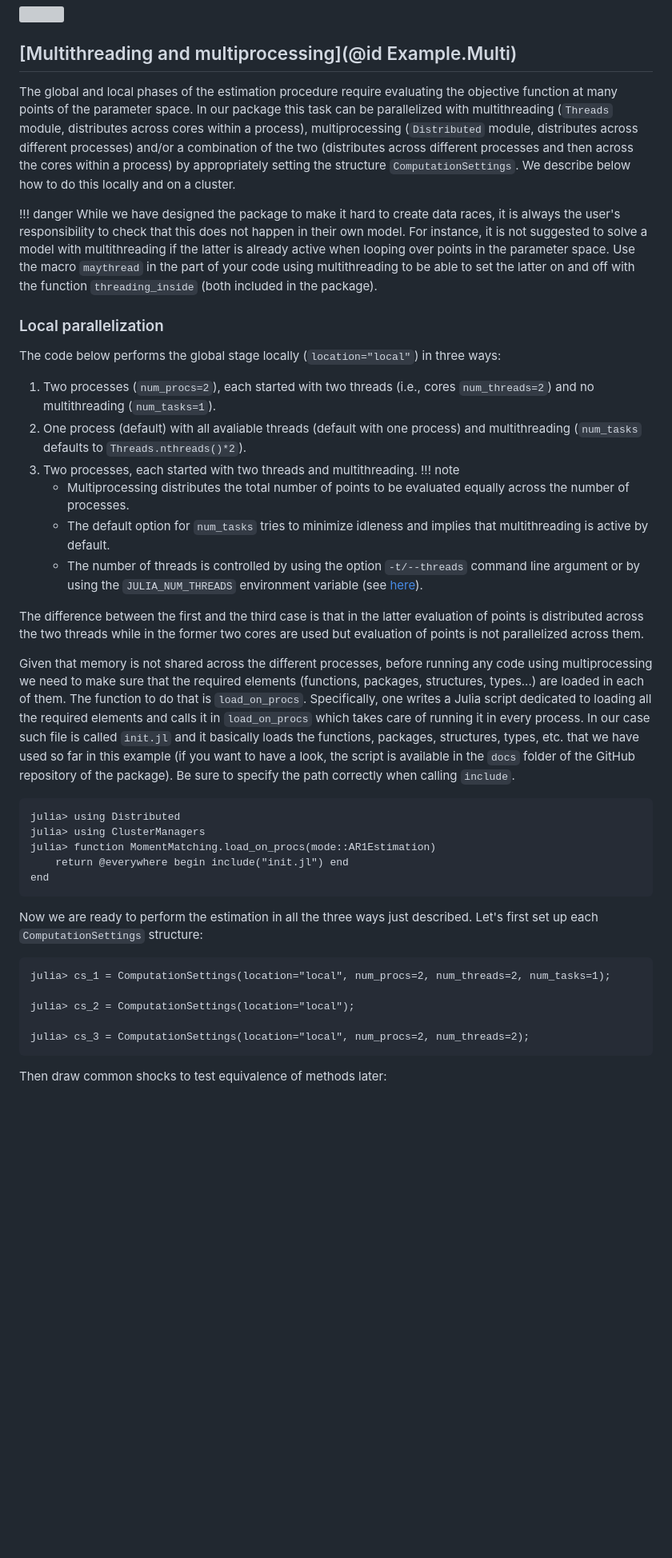
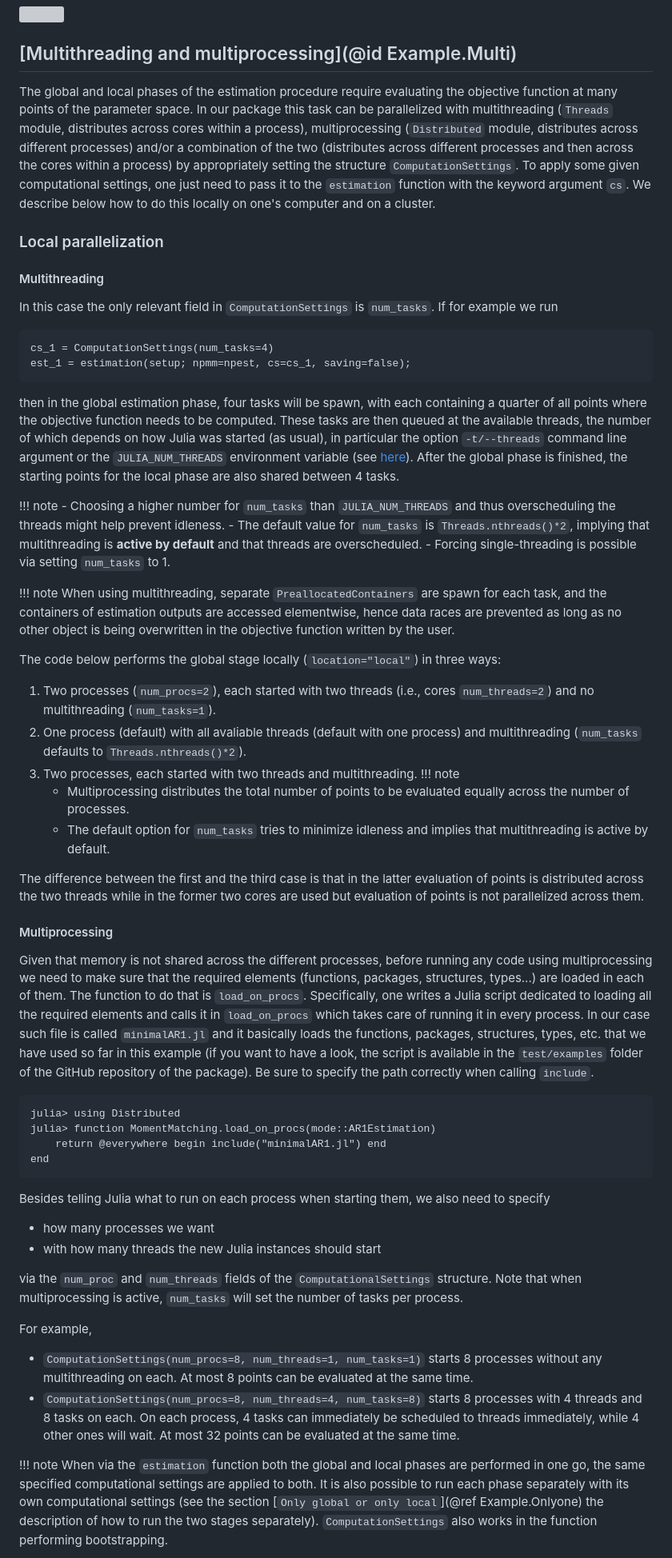
Before and after one commit to ZoltanRacz/MomentMatching.jl, a Markdown page: docs/src/examples.md, the part around the change printed below. Shown: that part at 80% size. GitHub-like rendering; blank space fills up the shorter version; grey boxes are pictures that could not be loaded.

````diff
--- a/docs/src/examples.md
+++ b/docs/src/examples.md
@@ -292,12 +292,27 @@ savefig("fbootstrap.svg"); nothing # hide
 ![](fbootstrap.svg)
 
 ## [Multithreading and multiprocessing](@id Example.Multi)
-The global and local phases of the estimation procedure require evaluating the objective function at many points of the parameter space. In our package this task can be parallelized with multithreading (`Threads` module, distributes across cores within a process), multiprocessing (`Distributed` module, distributes across different processes) and/or a combination of the two (distributes across different processes and then across the cores within a process) by appropriately setting the structure `ComputationSettings`. We describe below how to do this locally and on a cluster.
-
-!!! danger
-    While we have designed the package to make it hard to create data races, it is always the user's responsibility to check that this does not happen in their own model. For instance, it is not suggested to solve a model with multithreading if the latter is already active when looping over points in the parameter space. Use the macro `maythread` in the part of your code using multithreading to be able to set the latter on and off with the function `threading_inside` (both included in the package).
+The global and local phases of the estimation procedure require evaluating the objective function at many points of the parameter space. In our package this task can be parallelized with multithreading (`Threads` module, distributes across cores within a process), multiprocessing (`Distributed` module, distributes across different processes) and/or a combination of the two (distributes across different processes and then across the cores within a process) by appropriately setting the structure `ComputationSettings`. To apply some given computational settings, one just need to pass it to the `estimation` function with the keyword argument `cs`. We describe below how to do this locally on one's computer and on a cluster.
 
 ### Local parallelization
+
+#### Multithreading
+
+In this case the only relevant field in `ComputationSettings` is `num_tasks`. If for example we run
+```@example
+cs_1 = ComputationSettings(num_tasks=4)
+est_1 = estimation(setup; npmm=npest, cs=cs_1, saving=false);
+```
+then in the global estimation phase, four tasks will be spawn, with each containing a quarter of all points where the objective function needs to be computed. These tasks are then queued at the available threads, the number of which depends on how Julia was started (as usual), in particular the option `-t/--threads` command line argument or  the `JULIA_NUM_THREADS` environment variable (see [here](https://docs.julialang.org/en/v1/manual/multi-threading/)). After the global phase is finished, the starting points for the local phase are also shared between 4 tasks.
+
+!!! note
+    - Choosing a higher number for `num_tasks` than `JULIA_NUM_THREADS` and thus overscheduling the threads might help prevent idleness.
+    - The default value for `num_tasks` is `Threads.nthreads()*2`, implying that multithreading is **active by default** and that threads are overscheduled.
+    - Forcing single-threading is possible via setting `num_tasks` to 1.
+
+!!! note
+    When using multithreading, separate `PreallocatedContainers` are spawn for each task, and the containers of estimation outputs are accessed elementwise, hence data races are prevented as long as no other object is being overwritten in the objective function written by the user.
+
 The code below performs the global stage locally (`location="local"`) in three ways:
 1. Two processes (`num_procs=2`), each started with two threads (i.e., cores `num_threads=2`) and no multithreading (`num_tasks=1`).
 2. One process (default) with all avaliable threads (default with one process) and multithreading (`num_tasks` defaults to `Threads.nthreads()*2`).
@@ -305,28 +320,31 @@ The code below performs the global stage locally (`location="local"`) in three w
 !!! note
     - Multiprocessing distributes the total number of points to be evaluated equally across the number of processes.
     - The default option for `num_tasks` tries to minimize idleness and implies that multithreading is active by default.
-    - The number of threads is controlled by using the option `-t/--threads` command line argument or by using the `JULIA_NUM_THREADS` environment variable (see [here](https://docs.julialang.org/en/v1/manual/multi-threading/)).
 
 The difference between the first and the third case is that in the latter evaluation of points is distributed across the two threads while in the former two cores are used but evaluation of points is not parallelized across them.
 
-Given that memory is not shared across the different processes, before running any code using multiprocessing we need to make sure that the required elements (functions, packages, structures, types...) are loaded in each of them. The function to do that is `load_on_procs`. Specifically, one writes a Julia script dedicated to loading all the required elements and calls it in `load_on_procs` which takes care of running it in every process. In our case such file is called `init.jl` and it basically loads the functions, packages, structures, types, etc. that we have used so far in this example (if you want to have a look, the script is available in the `docs` folder of the GitHub repository of the package). Be sure to specify the path correctly when calling `include`.
+
+#### Multiprocessing
+
+Given that memory is not shared across the different processes, before running any code using multiprocessing we need to make sure that the required elements (functions, packages, structures, types...) are loaded in each of them. The function to do that is `load_on_procs`. Specifically, one writes a Julia script dedicated to loading all the required elements and calls it in `load_on_procs` which takes care of running it in every process. In our case such file is called `minimalAR1.jl` and it basically loads the functions, packages, structures, types, etc. that we have used so far in this example (if you want to have a look, the script is available in the `test/examples` folder of the GitHub repository of the package). Be sure to specify the path correctly when calling `include`.
 
 ```julia-repl
 julia> using Distributed
-julia> using ClusterManagers
 julia> function MomentMatching.load_on_procs(mode::AR1Estimation)
-    return @everywhere begin include("init.jl") end
+    return @everywhere begin include("minimalAR1.jl") end
 end
 ```
 
-Now we are ready to perform the estimation in all the three ways just described. Let's first set up each `ComputationSettings` structure:
+Besides telling Julia what to run on each process when starting them, we also need to specify
+ * how many processes we want
+ * with how many threads the new Julia instances should start
 
-```julia-repl
-julia> cs_1 = ComputationSettings(location="local", num_procs=2, num_threads=2, num_tasks=1);
+via the `num_proc` and `num_threads` fields of the `ComputationalSettings` structure. Note that when multiprocessing is active, `num_tasks` will set the number of tasks per process.
 
-julia> cs_2 = ComputationSettings(location="local");
+For example,
+ - `ComputationSettings(num_procs=8, num_threads=1, num_tasks=1)` starts 8 processes without any multithreading on each. At most 8 points can be evaluated at the same time.
+ - `ComputationSettings(num_procs=8, num_threads=4, num_tasks=8)` starts 8 processes with 4 threads and 8 tasks on each. On each process, 4 tasks can immediately be scheduled to threads immediately, while 4 other ones will wait. At most 32 points can be evaluated at the same time.
 
-julia> cs_3 = ComputationSettings(location="local", num_procs=2, num_threads=2);
-```
-Then draw common shocks to test equivalence of methods later:
+!!! note
+    When via the `estimation` function both the global and local phases are performed in one go, the same specified computational settings are applied to both. It is also possible to run each phase separately with its own computational settings (see the section [`Only global or only local`](@ref Example.Onlyone) the description of how to run the two stages separately). `ComputationSettings` also works in the function performing bootstrapping.
 
````
Also changed, not shown: other parts of docs/src/examples.md (+11 -59 lines).
